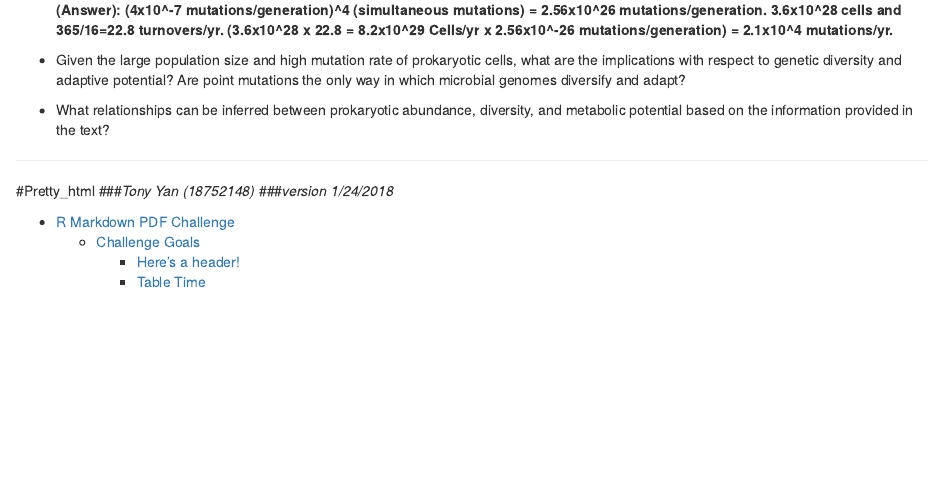
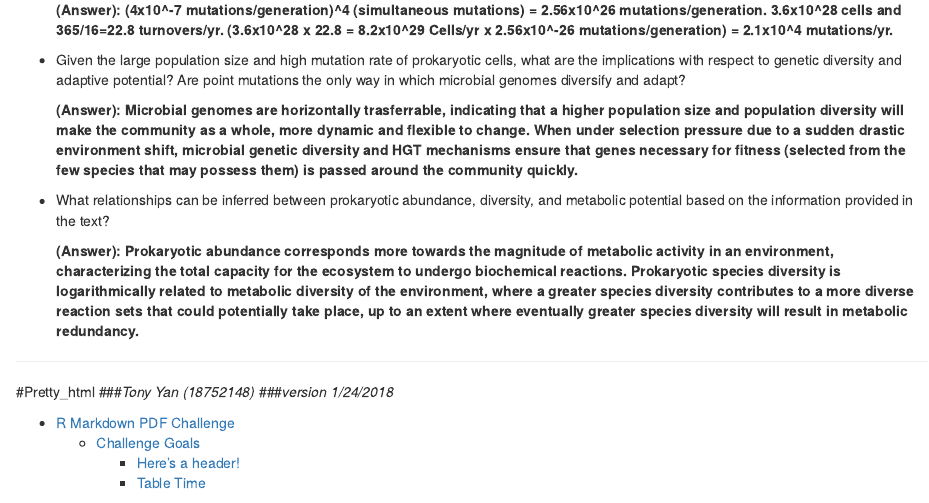
Before and after one commit to tonyyan996/MICB425_portfolio, an R Markdown document (18752148_MICB425_portfolio.Rmd): the page in a window 1100 px wide, from 3390 px down. Rendered offline with R 4.5, knitr and Pandoc, with nearby package versions.

Commit message:
update portfolio

```diff
--- a/18752148_MICB425_portfolio.Rmd
+++ b/18752148_MICB425_portfolio.Rmd
@@ -159,7 +159,11 @@ Describe the numerical abundance of microbial life in relation to the ecology an
 
 * Given the large population size and high mutation rate of prokaryotic cells, what are the implications with respect to genetic diversity and adaptive potential? Are point mutations the only way in which microbial genomes diversify and adapt?
 
+  __(Answer): Microbial genomes are horizontally trasferrable, indicating that a higher population size and population diversity will make the community as a whole, more dynamic and flexible to change. When under selection pressure due to a sudden drastic environment shift, microbial genetic diversity and HGT mechanisms ensure that genes necessary for fitness (selected from the few species that may possess them) is passed around the community quickly. __
+
 * What relationships can be inferred between prokaryotic abundance, diversity, and metabolic potential based on the information provided in the text?
+
+  __(Answer): Prokaryotic abundance corresponds more towards the magnitude of metabolic activity in an environment, characterizing the total capacity for the ecosystem to undergo biochemical reactions. Prokaryotic species diversity is logarithmically related to metabolic diversity of the environment, where a greater species diversity contributes to a more diverse reaction sets that could potentially take place, up to an extent where eventually greater species diversity will result in metabolic redundancy.__
 
 ---------
 
```
